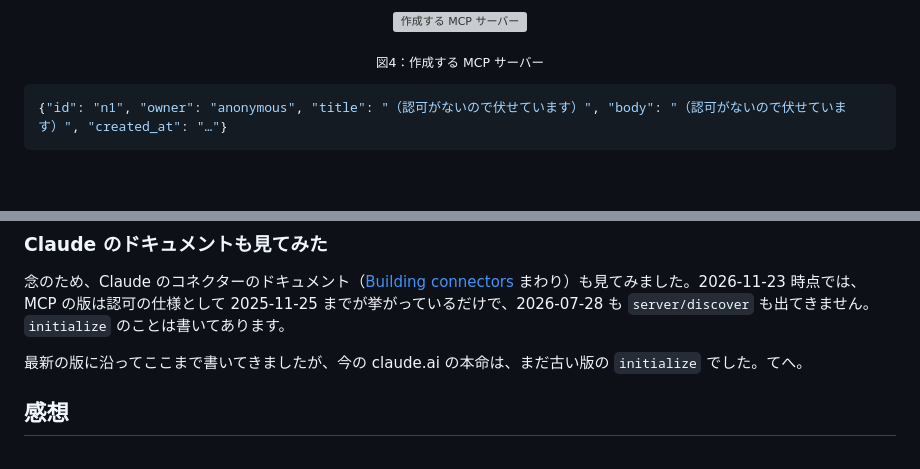
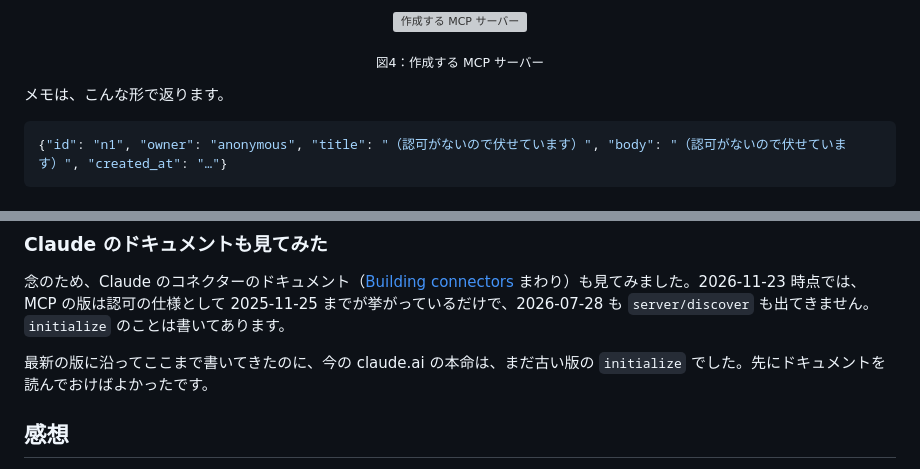
Before and after one commit to kou1046/advent2026-mcp-authz, a Markdown page: docs/12-02-minimal-mcp/article.md, 2 parts joined by grey strips. Rendered like a GitHub page; blank space fills up the shorter version; grey boxes are pictures that could not be loaded.

````diff
--- a/docs/12-02-minimal-mcp/article.md
+++ b/docs/12-02-minimal-mcp/article.md
@@ -116,6 +118,8 @@ claude.ai は、手元の PC ではなく Anthropic のサーバーから繋い
 <p align="center"><img src="images/masking.drawio.svg" alt="作成する MCP サーバー" width="800"></p>
 <p align="center"><sub>図4：作成する MCP サーバー</sub></p>
 
+メモは、こんな形で返ります。
+
 ```json
 {"id": "n1", "owner": "anonymous", "title": "（認可がないので伏せています）", "body": "（認可がないので伏せています）", "created_at": "…"}
 ```
@@ -240,7 +244,7 @@ claude.ai は、まず `server/discover` で新しい版を試して、だめな
 
 念のため、Claude のコネクターのドキュメント（[Building connectors](https://claude.com/docs/connectors/building) まわり）も見てみました。2026-11-23 時点では、MCP の版は認可の仕様として 2025-11-25 までが挙がっているだけで、2026-07-28 も `server/discover` も出てきません。`initialize` のことは書いてあります。
 
-最新の版に沿ってここまで書いてきましたが、今の claude.ai の本命は、まだ古い版の `initialize` でした。てへ。
+最新の版に沿ってここまで書いてきたのに、今の claude.ai の本命は、まだ古い版の `initialize` でした。先にドキュメントを読んでおけばよかったです。
 
 ## 感想
 
````
Also changed, not shown: other parts of docs/12-02-minimal-mcp/article.md (+13 -11 lines), docs/12-02-minimal-mcp/images/break-initialize-toast-masked.png (renamed from docs/12-02-minimal-mcp/images/break-initialize-and-discover-toast.png).
